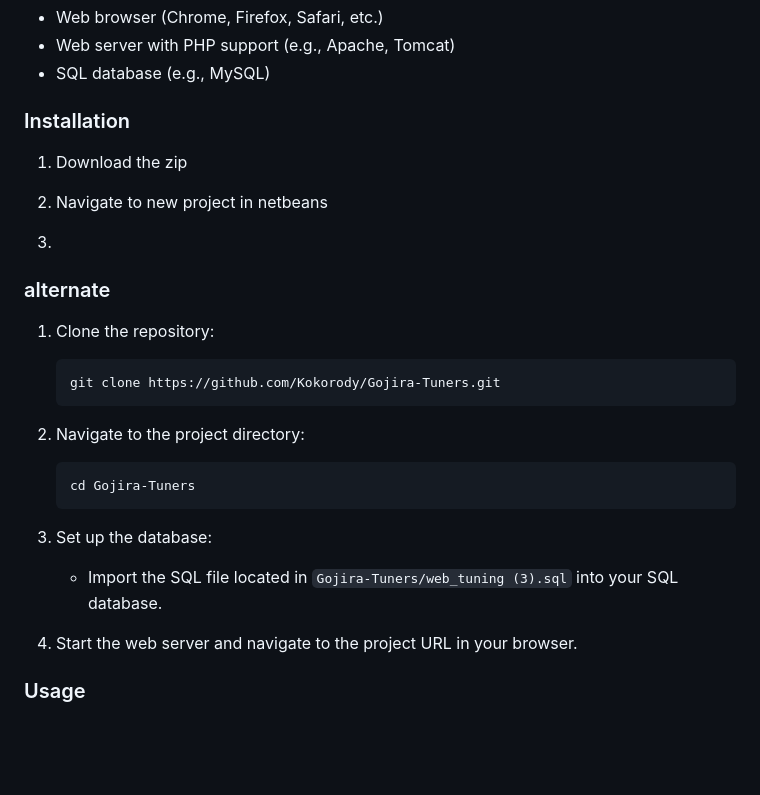
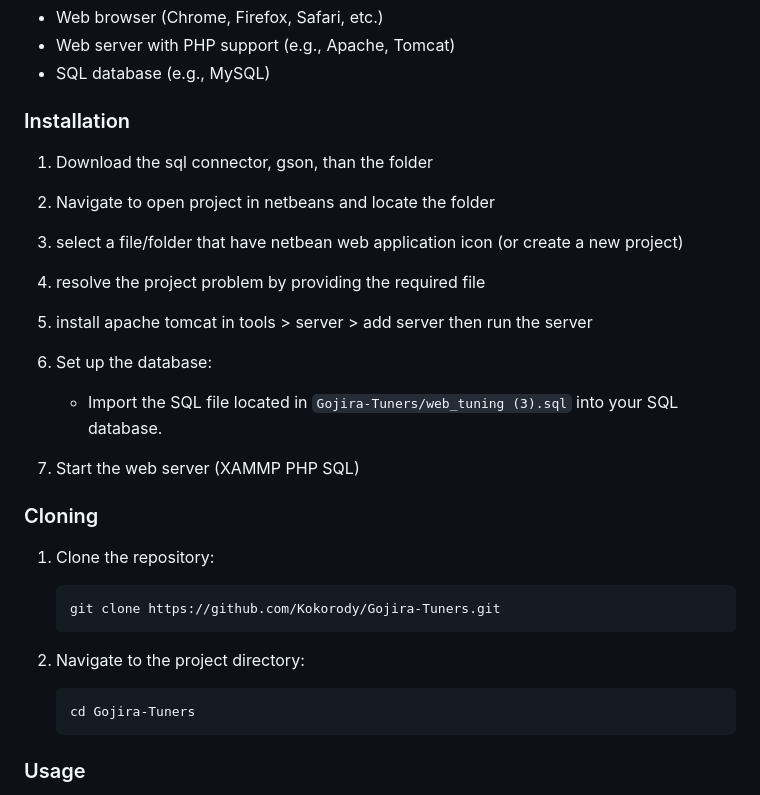
Before and after one commit to Kokorody/Gojira-Tuners, a Markdown page: README.md, the part around the change. GitHub-like rendering; blank space fills up the shorter version.

````diff
--- a/README.md
+++ b/README.md
@@ -32,14 +32,24 @@
 
 ### Installation
 
+1. Download the sql connector, gson, than the folder
 
-1. Download the zip
+2. Navigate to  open project in netbeans and locate the folder
 
-2. Navigate to  new project in netbeans
+3. select a file/folder that have netbean web application icon (or create a new project)
 
-3.
+4. resolve the project problem by providing the required file
 
-### alternate
+5. install apache tomcat in tools > server > add server then run the server
+
+6. Set up the database:
+
+    - Import the SQL file located in `Gojira-Tuners/web_tuning (3).sql` into your SQL database.
+
+7. Start the web server (XAMMP PHP SQL)
+
+### Cloning
+
 1. Clone the repository:
 
     ```bash
@@ -51,12 +61,6 @@
     ```bash
     cd Gojira-Tuners
     ```
-
-3. Set up the database:
-
-    - Import the SQL file located in `Gojira-Tuners/web_tuning (3).sql` into your SQL database.
-
-4. Start the web server and navigate to the project URL in your browser.
 
 ### Usage
 
````
